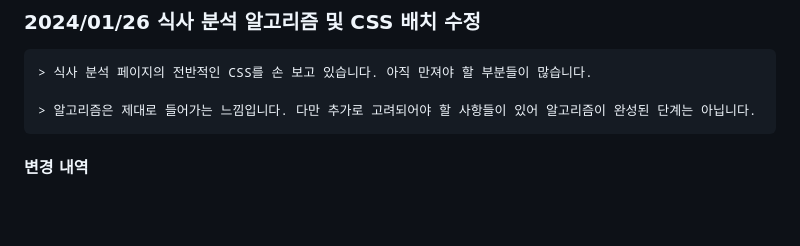
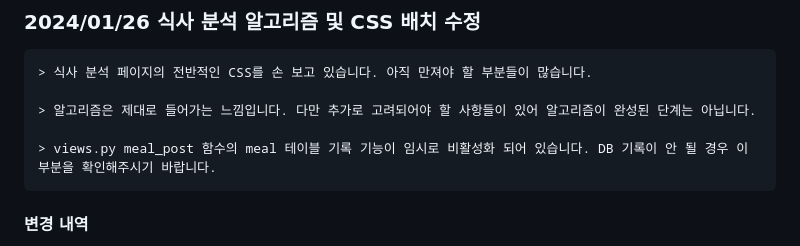
Before and after one commit to lifelong-learner-dev/unsik, a Markdown page: README.md, the part around the change. Rendered like a GitHub page; blank space fills up the shorter version.

Commit message:
readme 수정

```diff
--- a/README.md
+++ b/README.md
@@ -7,6 +7,8 @@
     > 식사 분석 페이지의 전반적인 CSS를 손 보고 있습니다. 아직 만져야 할 부분들이 많습니다.
 
     > 알고리즘은 제대로 들어가는 느낌입니다. 다만 추가로 고려되어야 할 사항들이 있어 알고리즘이 완성된 단계는 아닙니다.
+
+    > views.py meal_post 함수의 meal 테이블 기록 기능이 임시로 비활성화 되어 있습니다. DB 기록이 안 될 경우 이 부분을 확인해주시기 바랍니다.
 
 #### 변경 내역
 
```
